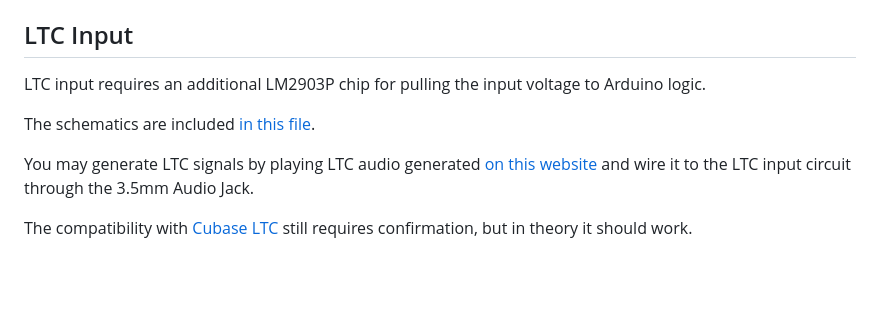
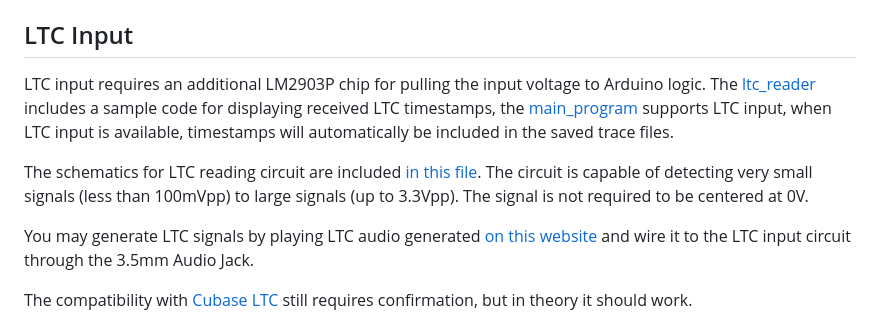
Before and after one commit to boshi-an/BowPressure, a Markdown page: README.md, the part around the change. Drawn GitHub-style; blank space fills up the shorter version.

```diff
--- a/README.md
+++ b/README.md
@@ -111,9 +111,9 @@ The program will save the linear regression coefficients to `recordings/ads1263_
 
 ## LTC Input
 
-LTC input requires an additional LM2903P chip for pulling the input voltage to Arduino logic.
+LTC input requires an additional LM2903P chip for pulling the input voltage to Arduino logic. The [ltc_reader](realtime-arduino/ads1263_bno055_reader/ads1263_bno055_reader.ino) includes a sample code for displaying received LTC timestamps, the [main_program](realtime-arduino/ads1263_bno055_reader/ads1263_bno055_reader.ino) supports LTC input, when LTC input is available, timestamps will automatically be included in the saved trace files.
 
-The schematics are included [in this file](figures/Circuit/SCH_Schematic2_2026-04-30.pdf).
+The schematics for LTC reading circuit are included [in this file](figures/Circuit/SCH_Schematic2_2026-04-30.pdf). The circuit is capable of detecting very small signals (less than 100mVpp) to large signals (up to 3.3Vpp). The signal is not required to be centered at 0V.
 
 You may generate LTC signals by playing LTC audio generated [on this website](https://elteesee.pehrhovey.net) and wire it to the LTC input circuit through the 3.5mm Audio Jack.
 
```
